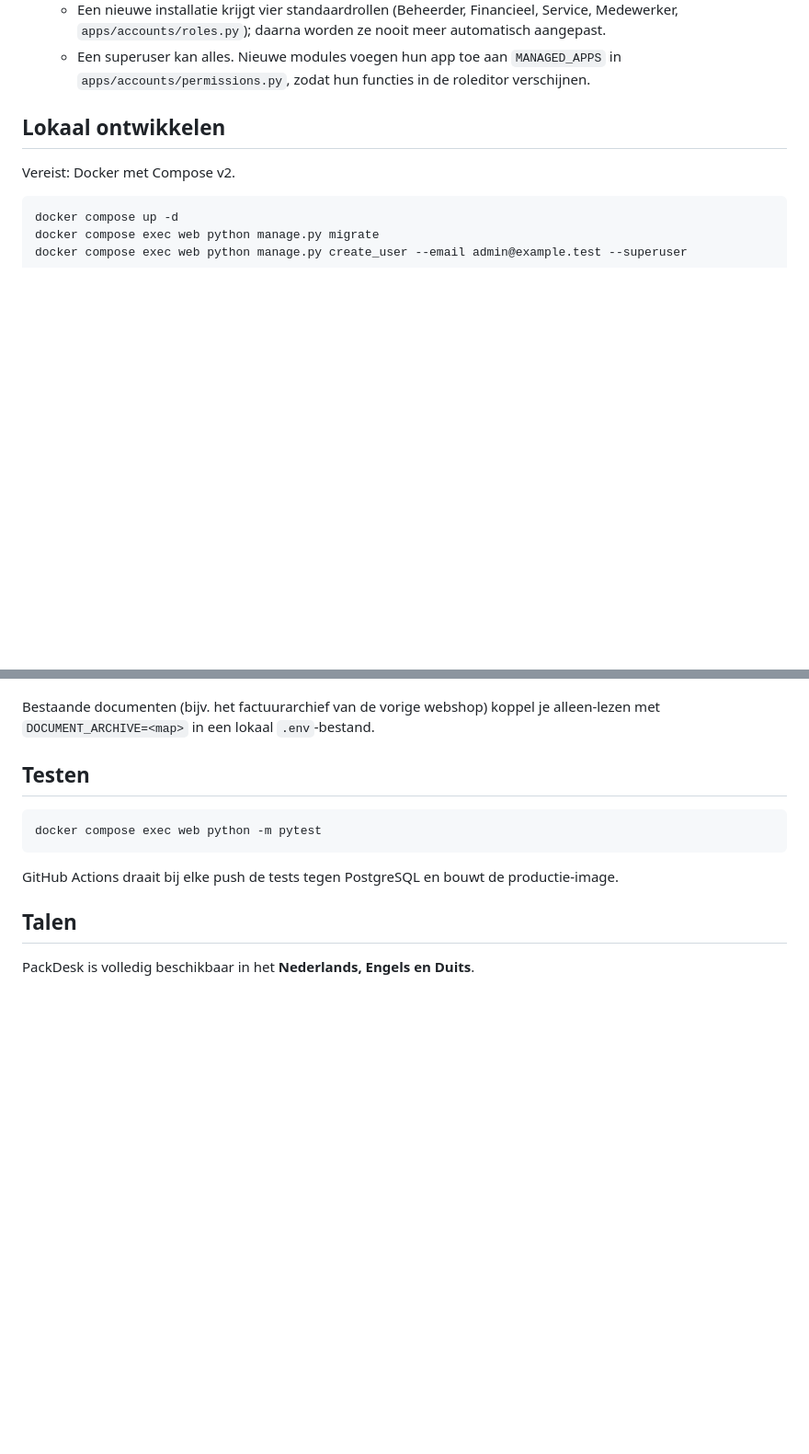
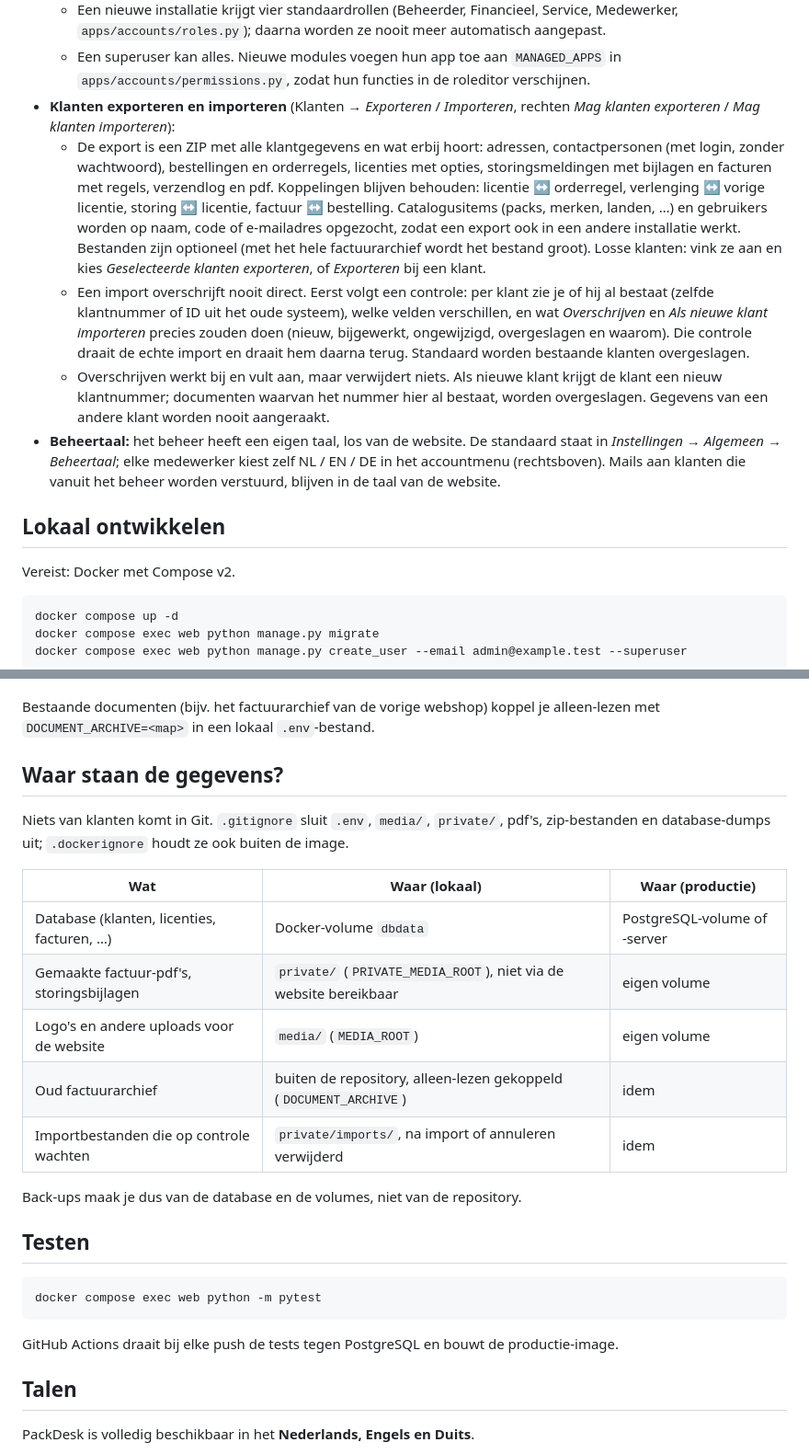
Before and after one commit to Fritz4all/packdesk, a Markdown page: README.md, 2 parts joined by grey strips. Shown at 92% size. Drawn GitHub-style; blank space fills up the shorter version.

Commit message:
docs: where data is stored, customer export/import, admin language
Co-Authored-By: Claude Opus 5.5 <noreply@anthropic.com>

```diff
--- a/README.md
+++ b/README.md
@@ -139,6 +139,28 @@ Python 3.13, Django 5.2 LTS, PostgreSQL 17, admin met django-unfold, Docker.
     `apps/accounts/roles.py`); daarna worden ze nooit meer automatisch aangepast.
   - Een superuser kan alles. Nieuwe modules voegen hun app toe aan `MANAGED_APPS` in
     `apps/accounts/permissions.py`, zodat hun functies in de roleditor verschijnen.
+- **Klanten exporteren en importeren** (Klanten → *Exporteren* / *Importeren*, rechten *Mag klanten
+  exporteren* / *Mag klanten importeren*):
+  - De export is een ZIP met alle klantgegevens en wat erbij hoort: adressen, contactpersonen (met
+    login, zonder wachtwoord), bestellingen en orderregels, licenties met opties, storingsmeldingen met
+    bijlagen en facturen met regels, verzendlog en pdf. Koppelingen blijven behouden: licentie ↔
+    orderregel, verlenging ↔ vorige licentie, storing ↔ licentie, factuur ↔ bestelling. Catalogusitems
+    (packs, merken, landen, …) en gebruikers worden op naam, code of e-mailadres opgezocht, zodat een
+    export ook in een andere installatie werkt. Bestanden zijn optioneel (met het hele factuurarchief
+    wordt het bestand groot). Losse klanten: vink ze aan en kies *Geselecteerde klanten exporteren*, of
+    *Exporteren* bij een klant.
+  - Een import overschrijft nooit direct. Eerst volgt een controle: per klant zie je of hij al bestaat
+    (zelfde klantnummer of ID uit het oude systeem), welke velden verschillen, en wat *Overschrijven*
+    en *Als nieuwe klant importeren* precies zouden doen (nieuw, bijgewerkt, ongewijzigd, overgeslagen
+    en waarom). Die controle draait de echte import en draait hem daarna terug. Standaard worden
+    bestaande klanten overgeslagen.
+  - Overschrijven werkt bij en vult aan, maar verwijdert niets. Als nieuwe klant krijgt de klant een
+    nieuw klantnummer; documenten waarvan het nummer hier al bestaat, worden overgeslagen. Gegevens
+    van een andere klant worden nooit aangeraakt.
+- **Beheertaal:** het beheer heeft een eigen taal, los van de website. De standaard staat in
+  *Instellingen → Algemeen → Beheertaal*; elke medewerker kiest zelf NL / EN / DE in het accountmenu
+  (rechtsboven). Mails aan klanten die vanuit het beheer worden verstuurd, blijven in de taal van de
+  website.
 
 ## Lokaal ontwikkelen
 
@@ -156,6 +178,21 @@ docker compose exec web python manage.py create_user --email admin@example.test
 
 Bestaande documenten (bijv. het factuurarchief van de vorige webshop) koppel je alleen-lezen met
 `DOCUMENT_ARCHIVE=<map>` in een lokaal `.env`-bestand.
+
+## Waar staan de gegevens?
+
+Niets van klanten komt in Git. `.gitignore` sluit `.env`, `media/`, `private/`, pdf's, zip-bestanden
+en database-dumps uit; `.dockerignore` houdt ze ook buiten de image.
+
+| Wat | Waar (lokaal) | Waar (productie) |
+|---|---|---|
+| Database (klanten, licenties, facturen, …) | Docker-volume `dbdata` | PostgreSQL-volume of -server |
+| Gemaakte factuur-pdf's, storingsbijlagen | `private/` (`PRIVATE_MEDIA_ROOT`), niet via de website bereikbaar | eigen volume |
+| Logo's en andere uploads voor de website | `media/` (`MEDIA_ROOT`) | eigen volume |
+| Oud factuurarchief | buiten de repository, alleen-lezen gekoppeld (`DOCUMENT_ARCHIVE`) | idem |
+| Importbestanden die op controle wachten | `private/imports/`, na import of annuleren verwijderd | idem |
+
+Back-ups maak je dus van de database en de volumes, niet van de repository.
 
 ## Testen
 
```
